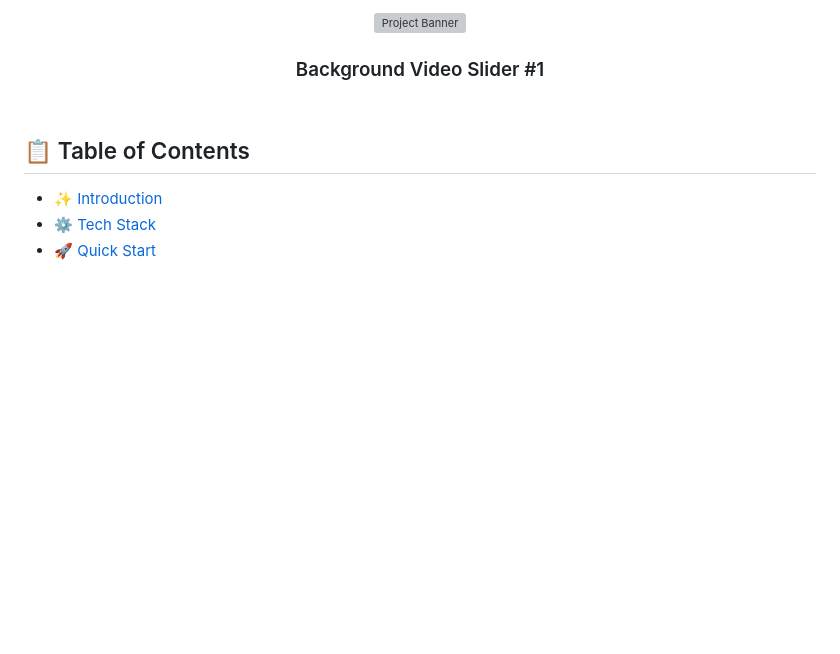
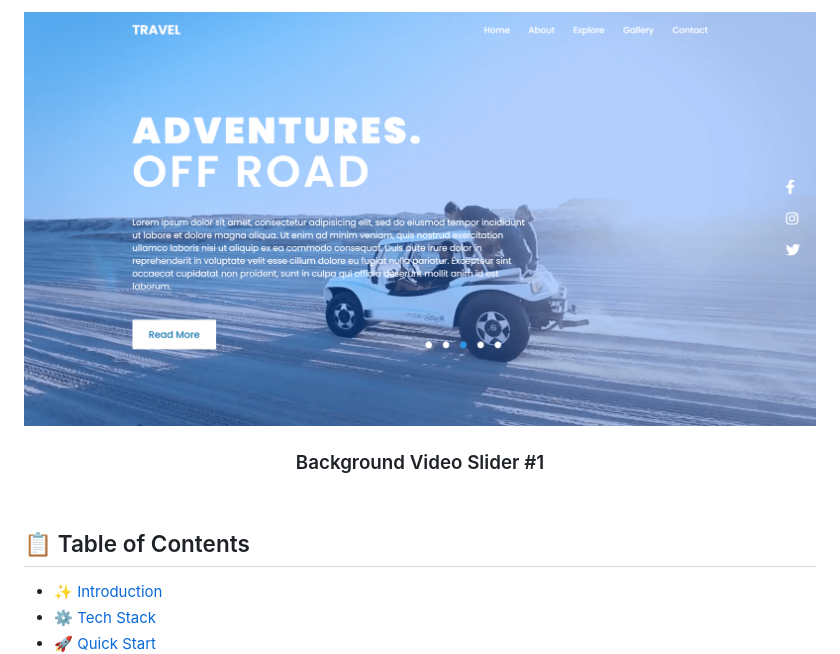
Before and after one commit to basedhound/background-video-slider_js, a Markdown page: README.md, the part around the change. Rendered like a GitHub page; pictures changed too: design/preview.png (added); blank space fills up the shorter version; grey boxes are pictures that could not be loaded.

```diff
--- a/README.md
+++ b/README.md
@@ -1,6 +1,6 @@
 <div align="center">
     <a href="https://bg-video-slider-1.netlify.app/" target="_blank">
-      <img src="design/preview.webp" alt="Project Banner">
+      <img src="design/preview.png" alt="Project Banner">
     </a>
   <h3 align="center">Background Video Slider #1</h3>
 </div>
```
Also changed, not shown: 1 other file.
